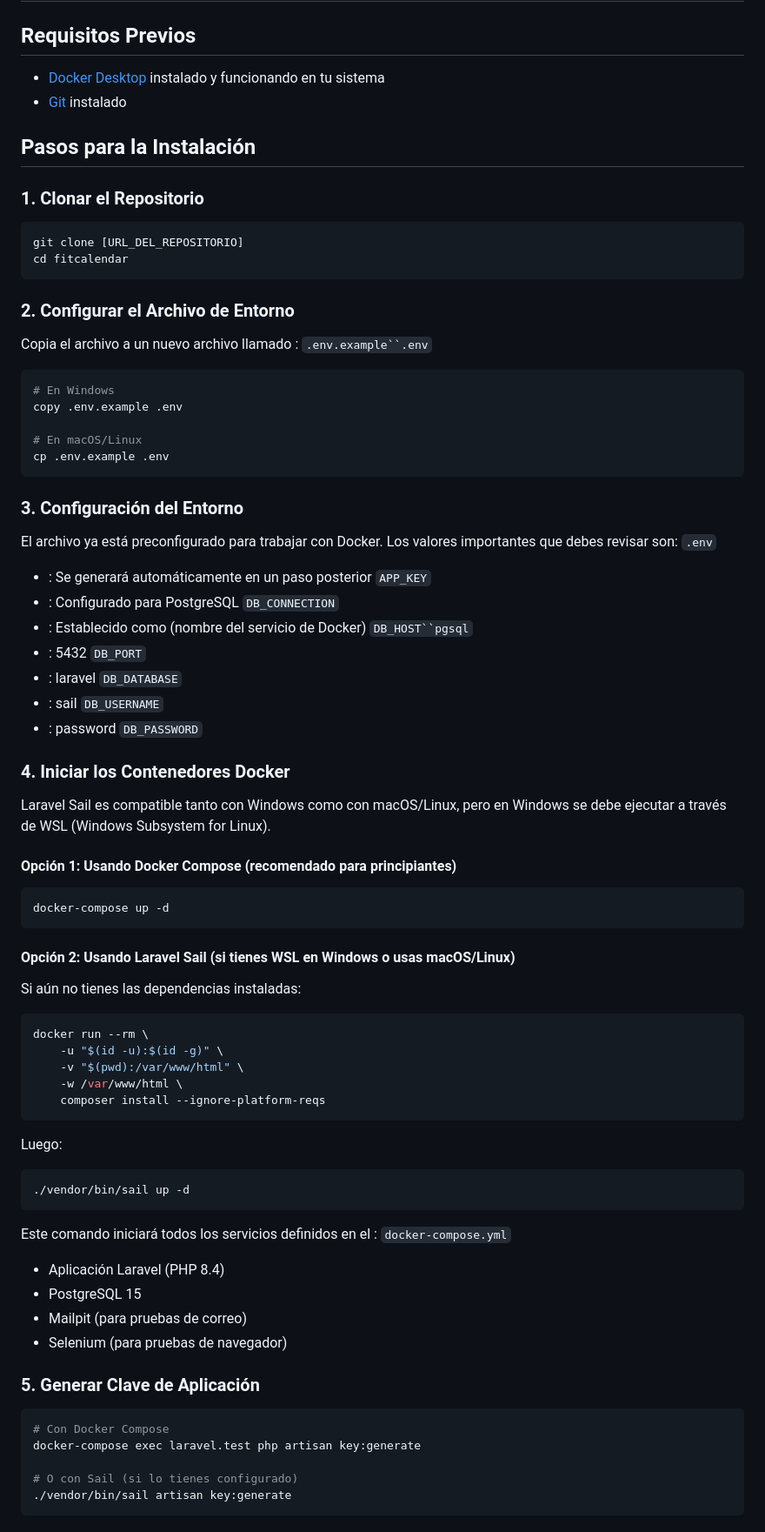
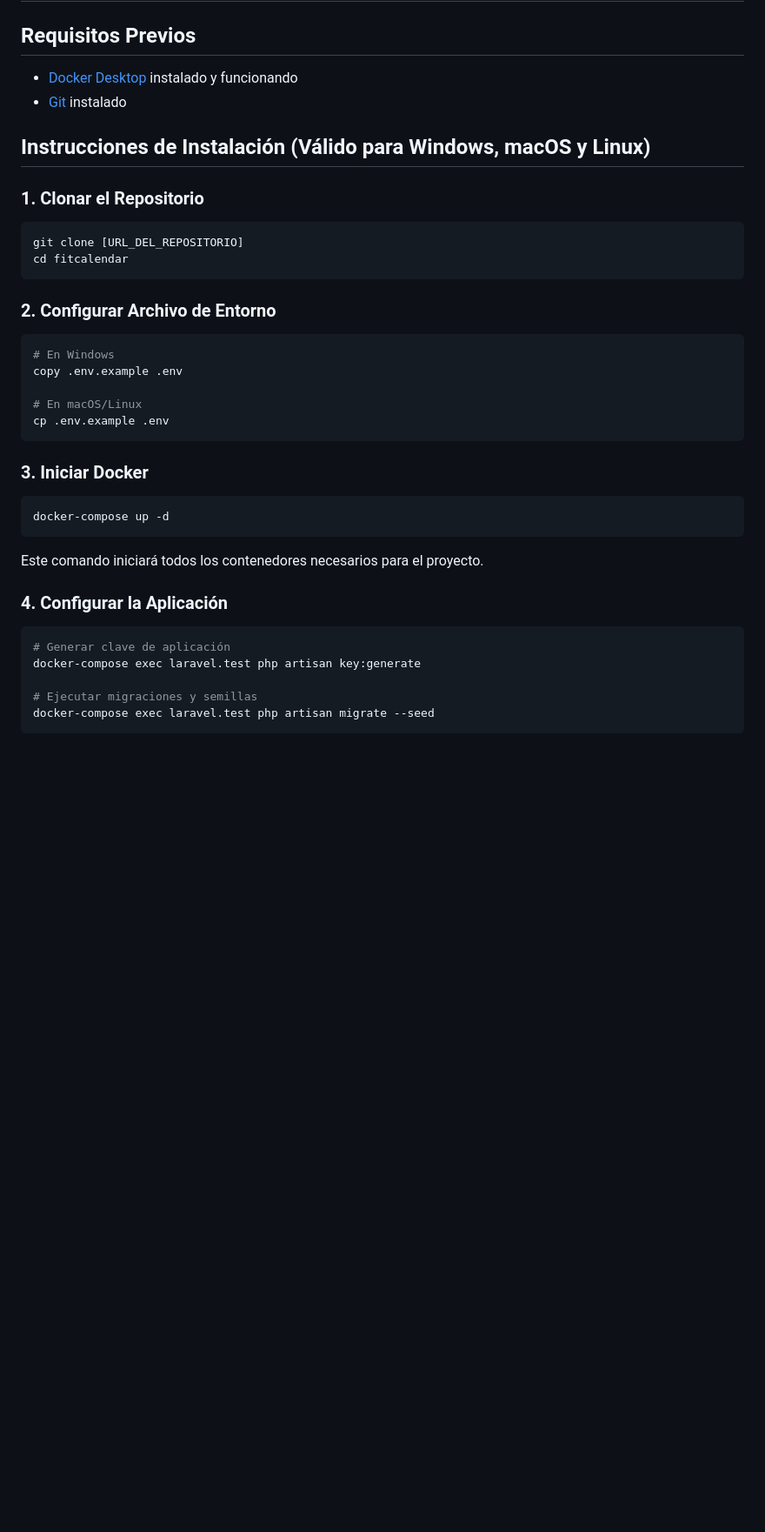
Before and after one commit to flpmarin/FitCalendar_BackEnd_Laravel, a Markdown page: README.md, the part around one of its changes. Shown at 87% size. GitHub-like rendering; blank space fills up the shorter version.

````diff
--- a/README.md
+++ b/README.md
@@ -1,16 +1,15 @@
 # FitCalendar - Guía de Instalación
 ## Requisitos Previos
-- [Docker Desktop](https://www.docker.com/products/docker-desktop/) instalado y funcionando en tu sistema
+- [Docker Desktop](https://www.docker.com/products/docker-desktop/) instalado y funcionando
 - [Git](https://git-scm.com/downloads) instalado
 
-## Pasos para la Instalación
+## Instrucciones de Instalación (Válido para Windows, macOS y Linux)
 ### 1. Clonar el Repositorio
 ``` bash
 git clone [URL_DEL_REPOSITORIO]
 cd fitcalendar
 ```
-### 2. Configurar el Archivo de Entorno
-Copia el archivo a un nuevo archivo llamado : `.env.example``.env`
+### 2. Configurar Archivo de Entorno
 ``` bash
 # En Windows
 copy .env.example .env
@@ -18,46 +17,16 @@ copy .env.example .env
 # En macOS/Linux
 cp .env.example .env
 ```
-### 3. Configuración del Entorno
-El archivo ya está preconfigurado para trabajar con Docker. Los valores importantes que debes revisar son: `.env`
-- : Se generará automáticamente en un paso posterior `APP_KEY`
-- : Configurado para PostgreSQL `DB_CONNECTION`
-- : Establecido como (nombre del servicio de Docker) `DB_HOST``pgsql`
-- : 5432 `DB_PORT`
-- : laravel `DB_DATABASE`
-- : sail `DB_USERNAME`
-- : password `DB_PASSWORD`
-
-### 4. Iniciar los Contenedores Docker
-Laravel Sail es compatible tanto con Windows como con macOS/Linux, pero en Windows se debe ejecutar a través de WSL (Windows Subsystem for Linux).
-#### Opción 1: Usando Docker Compose (recomendado para principiantes)
+### 3. Iniciar Docker
 ``` bash
 docker-compose up -d
 ```
-#### Opción 2: Usando Laravel Sail (si tienes WSL en Windows o usas macOS/Linux)
-Si aún no tienes las dependencias instaladas:
+Este comando iniciará todos los contenedores necesarios para el proyecto.
+### 4. Configurar la Aplicación
 ``` bash
-docker run --rm \
-    -u "$(id -u):$(id -g)" \
-    -v "$(pwd):/var/www/html" \
-    -w /var/www/html \
-    composer install --ignore-platform-reqs
-```
-Luego:
-``` bash
-./vendor/bin/sail up -d
-```
-Este comando iniciará todos los servicios definidos en el : `docker-compose.yml`
-- Aplicación Laravel (PHP 8.4)
-- PostgreSQL 15
-- Mailpit (para pruebas de correo)
-- Selenium (para pruebas de navegador)
-
-### 5. Generar Clave de Aplicación
-``` bash
-# Con Docker Compose
+# Generar clave de aplicación
 docker-compose exec laravel.test php artisan key:generate
 
-# O con Sail (si lo tienes configurado)
-./vendor/bin/sail artisan key:generate
+# Ejecutar migraciones y semillas
+docker-compose exec laravel.test php artisan migrate --seed
 ```
````
Also changed, not shown: other parts of README.md (+22 -68 lines).
